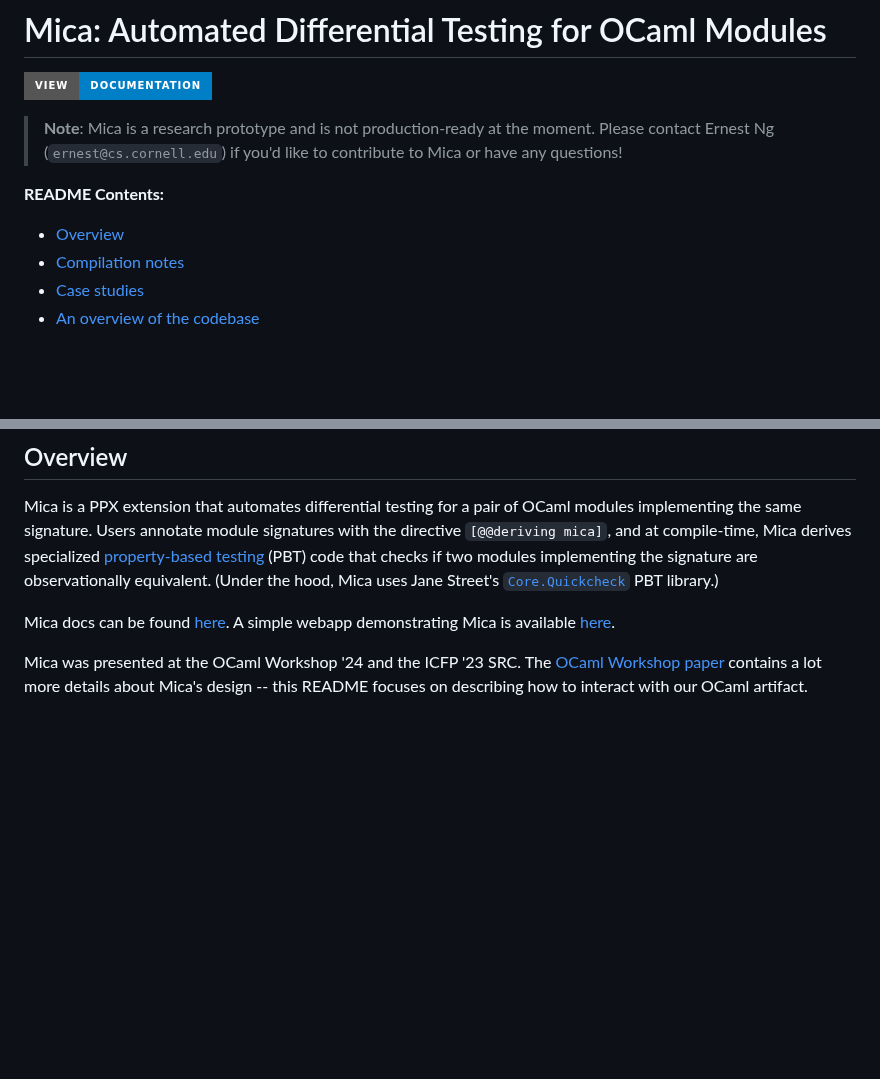
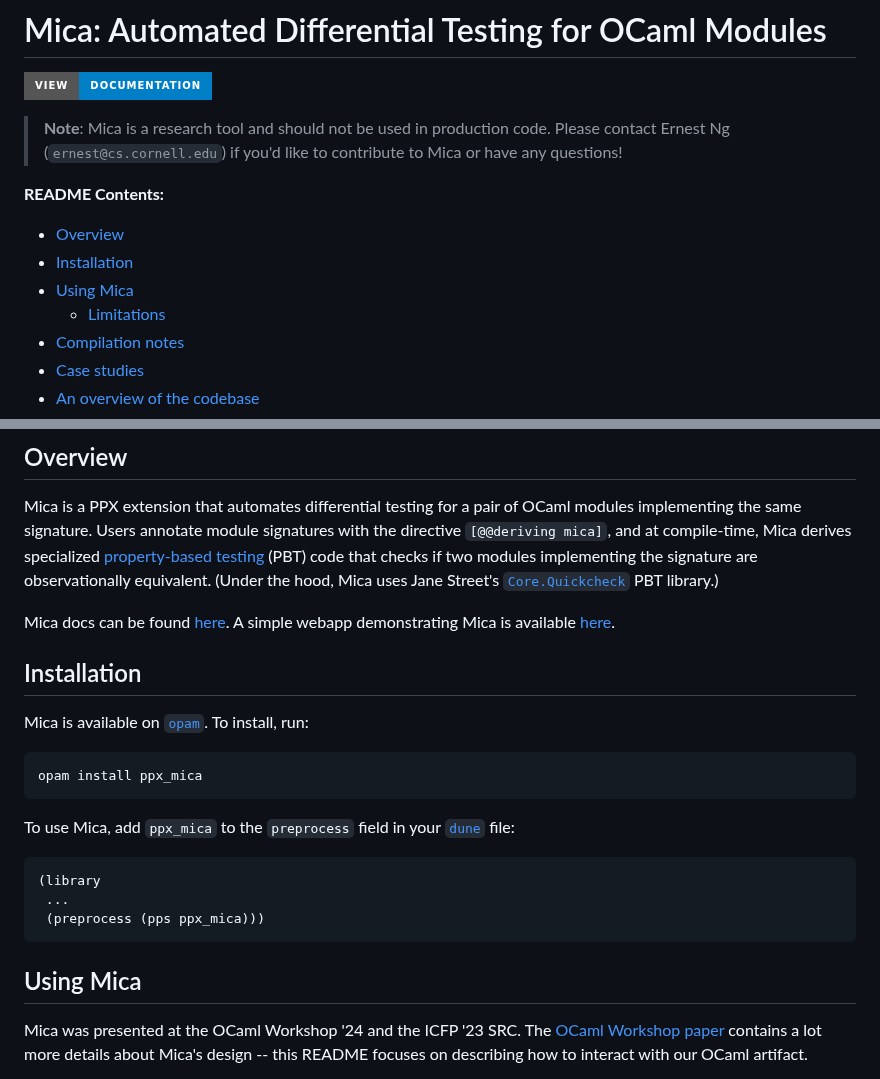
Before and after one commit to ngernest/mica, a Markdown page: README.md, 2 parts joined by grey strips. Rendered like a GitHub page; badges without logos; blank space fills up the shorter version.

Commit message:
Add installation instructions to Readme

````diff
--- a/README.md
+++ b/README.md
@@ -2,10 +2,13 @@
 
 [![view - Documentation](https://img.shields.io/badge/view-Documentation-blue?style=for-the-badge)](https://ngernest.github.io/mica/ppx_mica/index.html)
 
-> **Note**: Mica is a research prototype and is not production-ready at the moment. Please contact Ernest Ng (`ernest@cs.cornell.edu`) if you'd like to contribute to Mica or have any questions!
+> **Note**: Mica is a research tool and should not be used in production code. Please contact Ernest Ng (`ernest@cs.cornell.edu`) if you'd like to contribute to Mica or have any questions!
 
 **README Contents:**
 - [Overview](#overview)
+- [Installation](#installation)
+- [Using Mica](#using-mica)
+  - [Limitations](#limitations)
 - [Compilation notes](#compilation-notes)
 - [Case studies](#case-studies)
 - [An overview of the codebase](#an-overview-of-the-codebase)
@@ -22,6 +25,20 @@ specialized [property-based testing](https://www.youtube.com/watch?v=qmA9qhaECcE
 
 Mica docs can be found [here](https://ngernest.github.io/mica/ppx_mica/index.html). A simple webapp demonstrating Mica is  available [here](https://ngernest.github.io/mica/demo.html).
 
+## Installation
+Mica is available on [`opam`](https://opam.ocaml.org). To install, run:
+```
+opam install ppx_mica
+```
+
+To use Mica, add `ppx_mica` to the `preprocess` field in your [`dune`](https://dune.build) file:
+```
+(library
+ ...
+ (preprocess (pps ppx_mica)))
+```
+
+## Using Mica
 Mica was presented at the OCaml Workshop '24 and the ICFP '23 SRC. The [OCaml Workshop paper](https://www.arxiv.org/abs/2408.14561) contains a lot more
 details about Mica's design -- this README focuses on describing how to interact with our OCaml artifact.
 
````
Also changed, not shown: other parts of README.md (+1 -1 lines).
